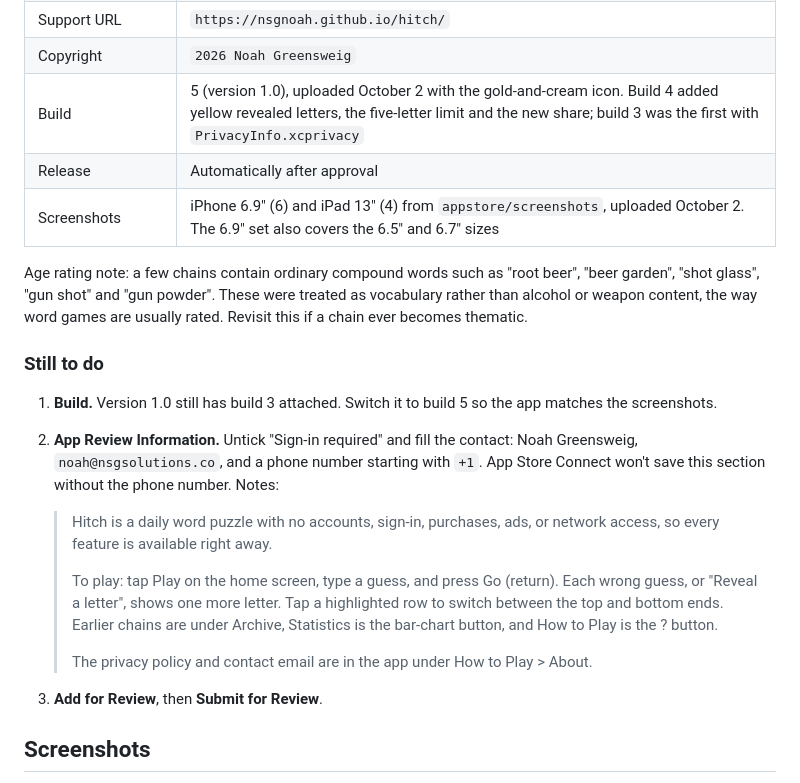
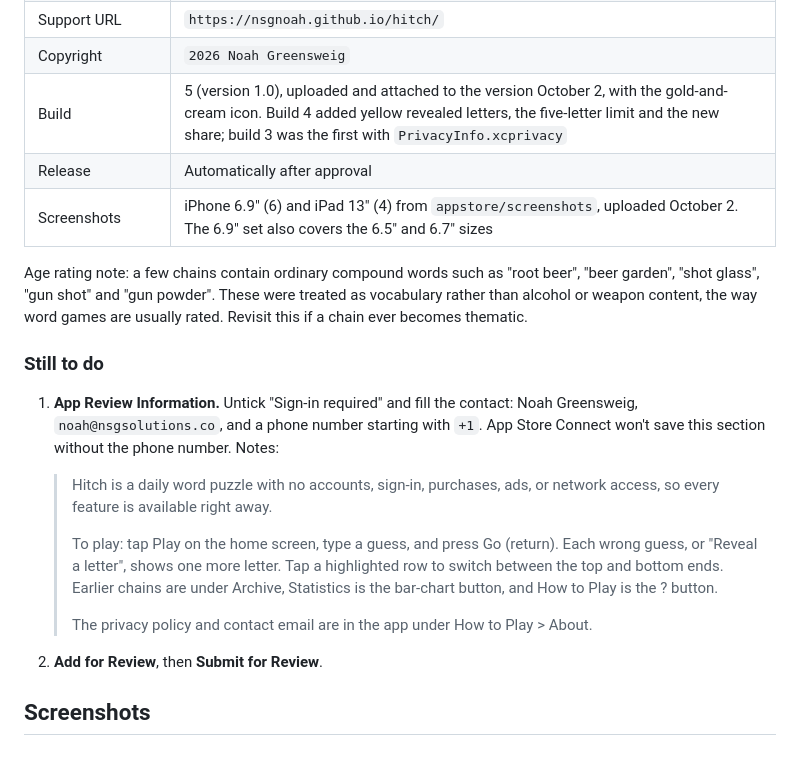
Before and after one commit to nsgnoah/hitch, a Markdown page: docs/APP-STORE.md, the part around the change. Rendered like a GitHub page; blank space fills up the shorter version.

Commit message:
Note build 5 attached to version 1.0
Co-Authored-By: Claude Opus 5.5 <noreply@anthropic.com>

```diff
--- a/docs/APP-STORE.md
+++ b/docs/APP-STORE.md
@@ -22,7 +22,7 @@ Noah Greensweig (team `S6QW7SV228`).
 | Promotional text, description, keywords | Filled; keywords use 93 of 100 characters |
 | Support URL | `https://nsgnoah.github.io/hitch/` |
 | Copyright | `2026 Noah Greensweig` |
-| Build | 5 (version 1.0), uploaded October 2 with the gold-and-cream icon. Build 4 added yellow revealed letters, the five-letter limit and the new share; build 3 was the first with `PrivacyInfo.xcprivacy` |
+| Build | 5 (version 1.0), uploaded and attached to the version October 2, with the gold-and-cream icon. Build 4 added yellow revealed letters, the five-letter limit and the new share; build 3 was the first with `PrivacyInfo.xcprivacy` |
 | Release | Automatically after approval |
 | Screenshots | iPhone 6.9" (6) and iPad 13" (4) from `appstore/screenshots`, uploaded October 2. The 6.9" set also covers the 6.5" and 6.7" sizes |
 
@@ -33,9 +33,7 @@ thematic.
 
 ### Still to do
 
-1. **Build.** Version 1.0 still has build 3 attached. Switch it to build 5 so the app matches the
-   screenshots.
-2. **App Review Information.** Untick "Sign-in required" and fill the contact: Noah Greensweig,
+1. **App Review Information.** Untick "Sign-in required" and fill the contact: Noah Greensweig,
    `noah@nsgsolutions.co`, and a phone number starting with `+1`. App Store Connect won't save this
    section without the phone number. Notes:
 
@@ -49,7 +47,7 @@ thematic.
    >
    > The privacy policy and contact email are in the app under How to Play > About.
 
-3. **Add for Review**, then **Submit for Review**.
+2. **Add for Review**, then **Submit for Review**.
 
 ## Screenshots
 
```
